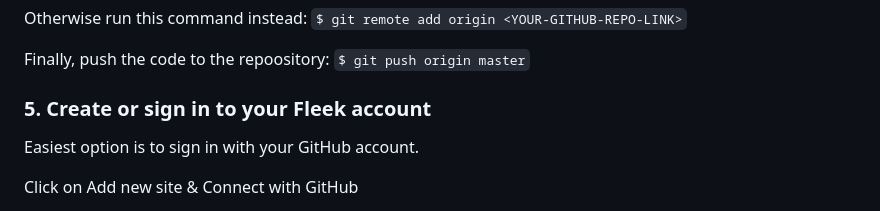
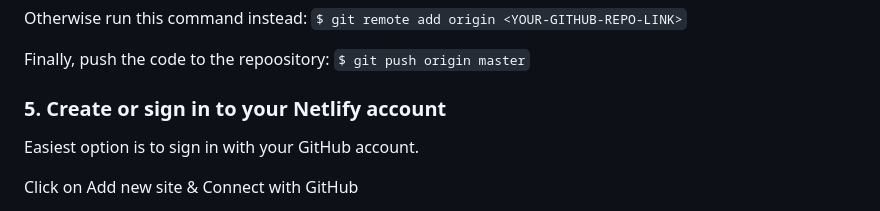
Before and after one commit to ctay47/streetverseNFT, a Markdown page: README.md, the part around the change. Rendered like a GitHub page.

```diff
--- a/README.md
+++ b/README.md
@@ -116,7 +116,7 @@ Otherwise run this command instead:
 Finally, push the code to the repoository:
 `$ git push origin master`
 
-### 5. Create or sign in to your Fleek account
+### 5. Create or sign in to your Netlify account
 Easiest option is to sign in with your GitHub account.
 
 Click on Add new site & Connect with GitHub
```
